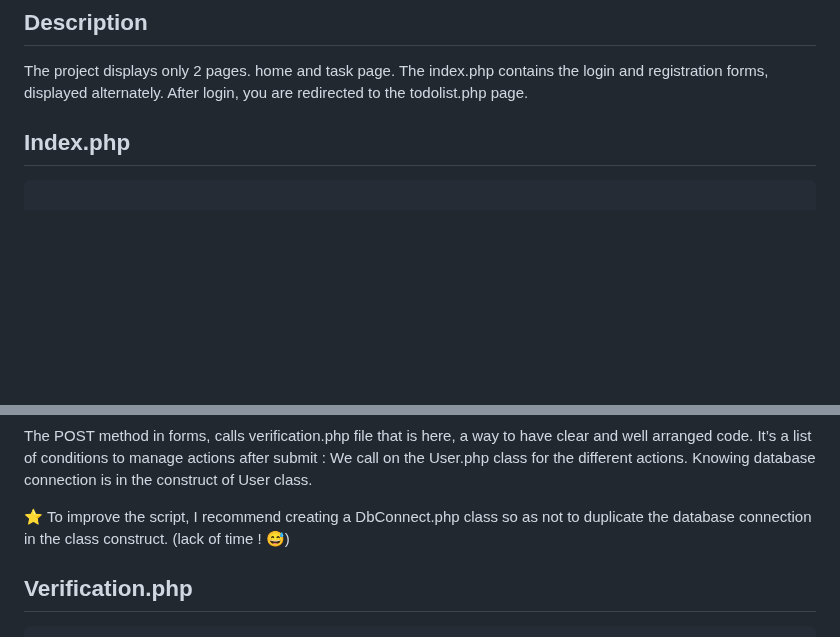
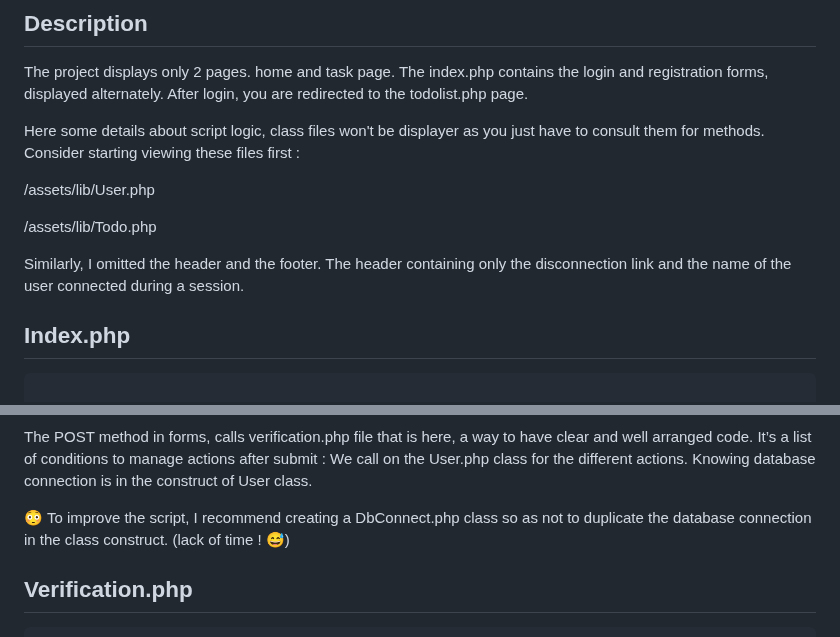
Before and after one commit to nadia-hazem/tdl, a Markdown page: README.md, 2 parts joined by grey strips. Drawn GitHub-style; blank space fills up the shorter version.

````diff
--- a/README.md
+++ b/README.md
@@ -41,6 +41,16 @@ or
 ## Description
 
 The project displays only 2 pages. home and task page. The index.php contains the login and registration forms, displayed alternately. After login, you are redirected to the todolist.php page.
+
+Here some details about script logic, class files won't be displayer as you just have to consult them for methods. Consider starting viewing these files first :
+
+/assets/lib/User.php
+
+/assets/lib/Todo.php
+
+Similarly, I omitted the header and the footer. The header containing only the disconnection link and the name of the user connected during a session.
+
+
 ## Index.php
 
 ```php
@@ -137,7 +147,7 @@ As the connection/inscription module is already commented in other repository an
 The POST method in forms, calls verification.php file that is here, a way to have clear and well arranged code.
 It’s a list of conditions to manage actions after submit : We call on the User.php class for the different actions. Knowing database connection is in the construct of User class.
 
-:star: To improve the script, I recommend creating a DbConnect.php class so as not to duplicate the database connection in the class construct. (lack of time ! 😅)
+😳 To improve the script, I recommend creating a DbConnect.php class so as not to duplicate the database connection in the class construct. (lack of time ! 😅)
 
 ## Verification.php
 
````
Also changed, not shown: other parts of README.md (+1 -1 lines).
